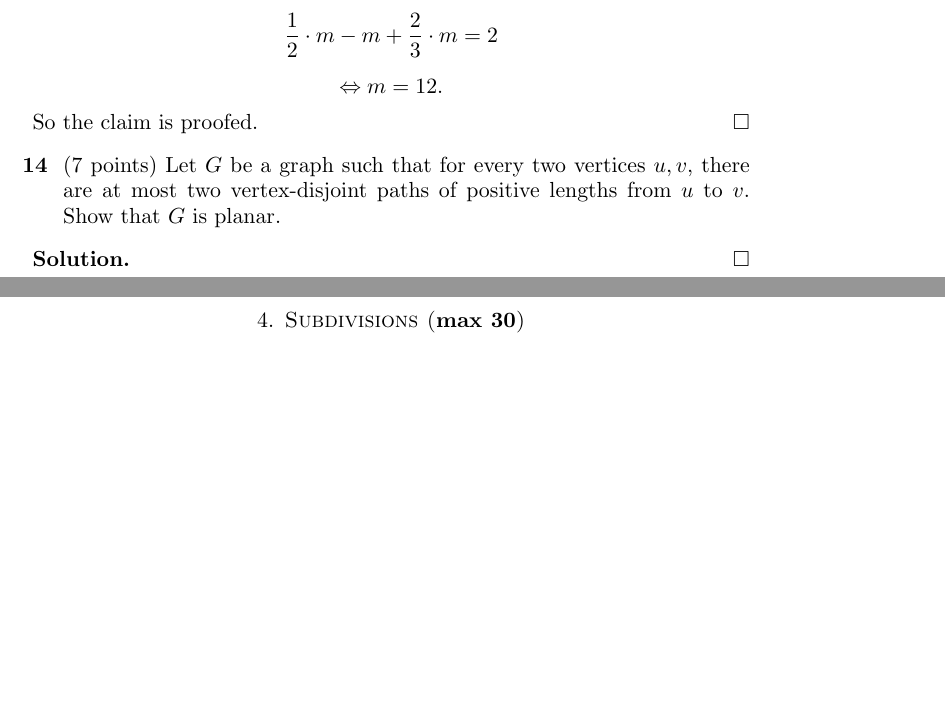
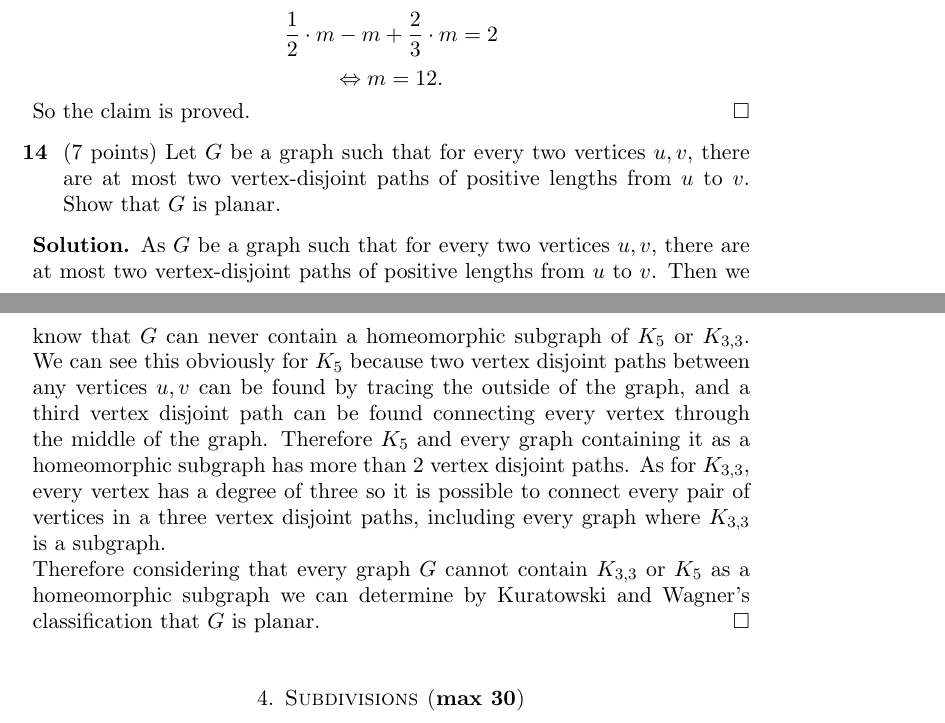
Before and after one commit to axelthorstein/university-projects, a LaTeX paper (Graph Theory/Sheet 3/ps3.tex): two parts of pages 10 and 11 of 13 before the commit and two parts of pages 11 and 12 of 14 after it, joined at a grey line, cut so that both start at the same text, the shorter picture padded with empty space. Compiled offline with pdfLaTeX.

Commit message:
finished graph theory 3

```diff
--- a/Graph Theory/Sheet 3/ps3.tex
+++ b/Graph Theory/Sheet 3/ps3.tex
@@ -257,7 +274,7 @@ Prove this formula inductively by using contraction of a graph by an edge.
 	If we use Euler's Formula, we get
 	$$ \frac 1 2 \cdot m -m + \frac{2}{3}\cdot m =2 $$
 	$$ \Leftrightarrow m= 12.$$
-	So the claim is proofed.
+	So the claim is proved.
 \end{solution}
 
 
@@ -266,6 +283,17 @@ Prove this formula inductively by using contraction of a graph by an edge.
  lengths from $u$ to $v$. Show that $G$ is planar.
 \end{problem}
 \begin{solution}
+	As $G$ be a graph such that for every two vertices $u,v$, there are at most two vertex-disjoint paths of positive
+ lengths from $u$ to $v$.
+ 	Then we know that $G$ can never contain a homeomorphic subgraph of $K_5 $ or $K_{3, 3}$.
+	We can see this obviously for $K_5$ because two vertex disjoint paths between any vertices $u, v$ can
+	be found by tracing the outside of the graph, and a third vertex disjoint path can be found connecting every vertex
+	through the middle of the graph.
+	Therefore $K_5$ and every graph containing it as a homeomorphic subgraph has more than 2 vertex disjoint paths.
+	As for $K_{3, 3}$, every vertex has a degree of three so it is possible to connect every pair of
+	vertices in a three vertex disjoint paths, including every graph where $K_{3, 3}$ is a subgraph.\\
+	Therefore considering that every graph $G$ cannot contain $K_{3, 3}$ or $K_5$ as a homeomorphic subgraph
+	we can determine by Kuratowski and Wagner's classification that $G$ is planar.
 \end{solution}
 
 
```
Also changed, not shown: Graph Theory/Sheet 3/ps3.pdf, Graph Theory/Sheet 3/ps3.tex (19 more changed lines), 3 other files.
